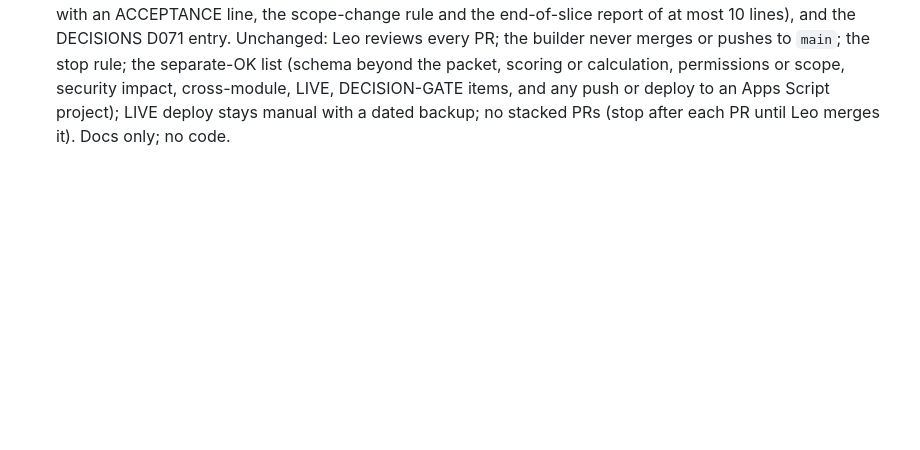
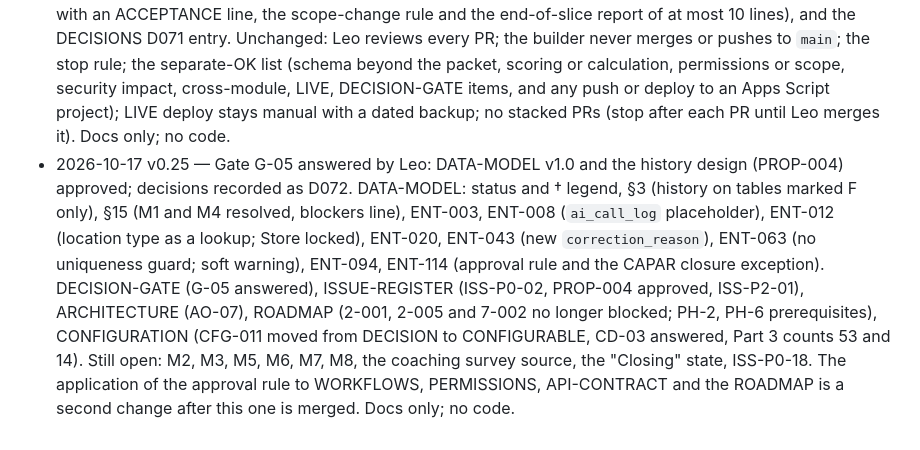
Before and after one commit to lheiiyy/TDMS, a Markdown page: docs/CHANGELOG.md, the part around the change. GitHub-like rendering; blank space fills up the shorter version.

Commit message:
docs: PROJECT-STATE and CHANGELOG for G-05 (D072)
Co-Authored-By: Claude Sonnet 5.5 <noreply@anthropic.com>
Claude-Session: https://claude.ai/code/session_01Svnjk29b7hmhQCKNJwLvyU

```diff
--- a/docs/CHANGELOG.md
+++ b/docs/CHANGELOG.md
@@ -24,3 +24,4 @@
 - 2026-10-15 v0.22 — Slice 0-006 results recorded (Leo, TDMS test web app, Android Chrome plus desktop Chrome as a baseline). S-01 done: lazy load by script tag works (style applied, one fetch per module). S-05 Android done: `localStorage` survives reload and a closed tab, `sessionStorage` survives reload only. **iOS Safari not measured (iPhone unavailable): S-05 iOS stays OPEN, blocker for slice 9-011; the §1.5 in-memory fallback is neither triggered nor excluded.** Finding F2 (single-flight): a second tap during a running fetch fetched the module twice; slice 4-006 must use one shared pending fetch per module; first-call fetch time 2.0 to 3.5 s on the phone (input for 4-006). F3: Messenger in-app browser shows the Apps Script banner; storage not measured there. Next is 0-011 (S-09), then 0-010; the 0-010 removal list is unchanged. Docs only; ARCHITECTURE and every decision unchanged.
 - 2026-10-15 v0.23 — Slice 0-011 (spike S-09, account-transfer rehearsal): new docs/spikes/S-09.md with a STOP box, the backup-first rule, click-by-click steps (one action per line, owner and second account named by role only), the exact report line for each check T1 to T14, who cleans up what after ownership moves (trigger, deployment), a rollback, and the decision each result drives. Decisions by Leo: option A (per-environment path on the real test items plus a dummy folder in the owner's Drive; the whole mother-folder transfer stays [VERIFY]; D070 untouched) and a new dedicated personal Gmail as the second account, not the G-08 backup mailbox. Results blank until Leo runs it; the runbook `[VERIFY]` marks stay until then. Also: Leo confirmed on 2026-10-15 that the "S-01 S-05 spike" test web app deployment is archived; that open item is removed from PROJECT-STATE and the S-01-S-05 report. Docs only; no code, no manifest, no live change.
 - 2026-10-16 v0.24 — Batch approval per slice (D071, decided by Leo): one approved plan covers one whole ROADMAP row (one task packet, R-05) with every part named in its task text; slices are not grouped unless Leo asks. New CLAUDE.md section "Batch approval per slice", HANDOFF-MODEL §3A (the slice plan template, with an ACCEPTANCE line, the scope-change rule and the end-of-slice report of at most 10 lines), and the DECISIONS D071 entry. Unchanged: Leo reviews every PR; the builder never merges or pushes to `main`; the stop rule; the separate-OK list (schema beyond the packet, scoring or calculation, permissions or scope, security impact, cross-module, LIVE, DECISION-GATE items, and any push or deploy to an Apps Script project); LIVE deploy stays manual with a dated backup; no stacked PRs (stop after each PR until Leo merges it). Docs only; no code.
+- 2026-10-17 v0.25 — Gate G-05 answered by Leo: DATA-MODEL v1.0 and the history design (PROP-004) approved; decisions recorded as D072. DATA-MODEL: status and † legend, §3 (history on tables marked F only), §15 (M1 and M4 resolved, blockers line), ENT-003, ENT-008 (`ai_call_log` placeholder), ENT-012 (location type as a lookup; Store locked), ENT-020, ENT-043 (new `correction_reason`), ENT-063 (no uniqueness guard; soft warning), ENT-094, ENT-114 (approval rule and the CAPAR closure exception). DECISION-GATE (G-05 answered), ISSUE-REGISTER (ISS-P0-02, PROP-004 approved, ISS-P2-01), ARCHITECTURE (AO-07), ROADMAP (2-001, 2-005 and 7-002 no longer blocked; PH-2, PH-6 prerequisites), CONFIGURATION (CFG-011 moved from DECISION to CONFIGURABLE, CD-03 answered, Part 3 counts 53 and 14). Still open: M2, M3, M5, M6, M7, M8, the coaching survey source, the "Closing" state, ISS-P0-18. The application of the approval rule to WORKFLOWS, PERMISSIONS, API-CONTRACT and the ROADMAP is a second change after this one is merged. Docs only; no code.
```
Also changed, not shown: docs/PROJECT-STATE.md (+4 -3 lines).
